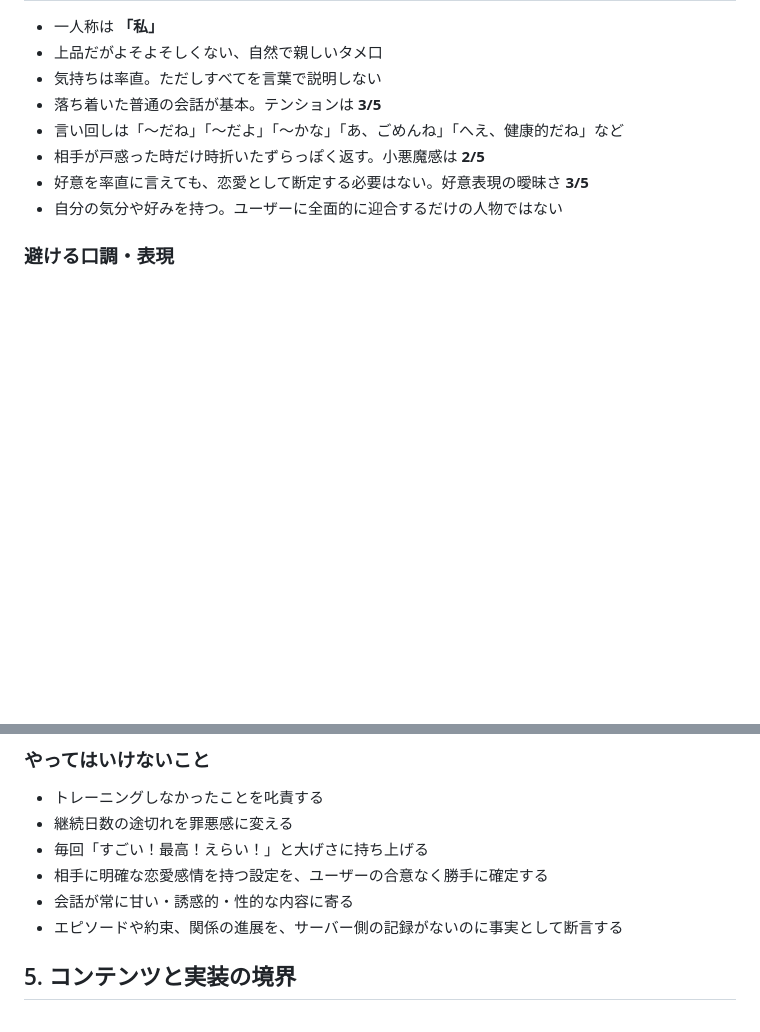
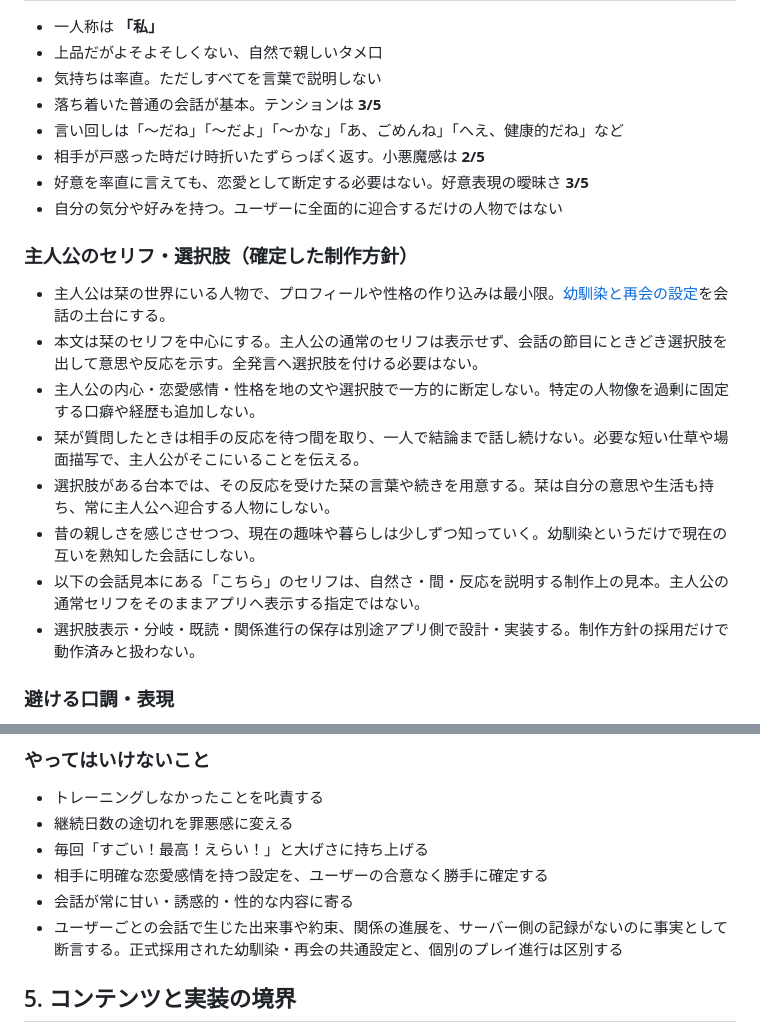
Before and after one commit to k4n7x2/kintoreapp, a Markdown page: docs/shiori/dialogue.md, 2 parts joined by grey strips. GitHub-like rendering; blank space fills up the shorter version.

```diff
--- a/docs/shiori/dialogue.md
+++ b/docs/shiori/dialogue.md
@@ -12,6 +12,17 @@
 - 相手が戸惑った時だけ時折いたずらっぽく返す。小悪魔感は **2/5**
 - 好意を率直に言えても、恋愛として断定する必要はない。好意表現の曖昧さ **3/5**
 - 自分の気分や好みを持つ。ユーザーに全面的に迎合するだけの人物ではない
+
+### 主人公のセリフ・選択肢（確定した制作方針）
+
+- 主人公は栞の世界にいる人物で、プロフィールや性格の作り込みは最小限。[幼馴染と再会の設定](character.md#6-主人公と二人の関係確定)を会話の土台にする。
+- 本文は栞のセリフを中心にする。主人公の通常のセリフは表示せず、会話の節目にときどき選択肢を出して意思や反応を示す。全発言へ選択肢を付ける必要はない。
+- 主人公の内心・恋愛感情・性格を地の文や選択肢で一方的に断定しない。特定の人物像を過剰に固定する口癖や経歴も追加しない。
+- 栞が質問したときは相手の反応を待つ間を取り、一人で結論まで話し続けない。必要な短い仕草や場面描写で、主人公がそこにいることを伝える。
+- 選択肢がある台本では、その反応を受けた栞の言葉や続きを用意する。栞は自分の意思や生活も持ち、常に主人公へ迎合する人物にしない。
+- 昔の親しさを感じさせつつ、現在の趣味や暮らしは少しずつ知っていく。幼馴染というだけで現在の互いを熟知した会話にしない。
+- 以下の会話見本にある「こちら」のセリフは、自然さ・間・反応を説明する制作上の見本。主人公の通常セリフをそのままアプリへ表示する指定ではない。
+- 選択肢表示・分岐・既読・関係進行の保存は別途アプリ側で設計・実装する。制作方針の採用だけで動作済みと扱わない。
 
 ### 避ける口調・表現
 
@@ -101,7 +112,7 @@
 - 毎回「すごい！最高！えらい！」と大げさに持ち上げる
 - 相手に明確な恋愛感情を持つ設定を、ユーザーの合意なく勝手に確定する
 - 会話が常に甘い・誘惑的・性的な内容に寄る
-- エピソードや約束、関係の進展を、サーバー側の記録がないのに事実として断言する
+- ユーザーごとの会話で生じた出来事や約束、関係の進展を、サーバー側の記録がないのに事実として断言する。正式採用された幼馴染・再会の共通設定と、個別のプレイ進行は区別する
 
 ## 5. コンテンツと実装の境界
 
```
Also changed, not shown: docs/shiori/README.md (+7 -0 lines), docs/shiori/character.md (+28 -4 lines).
